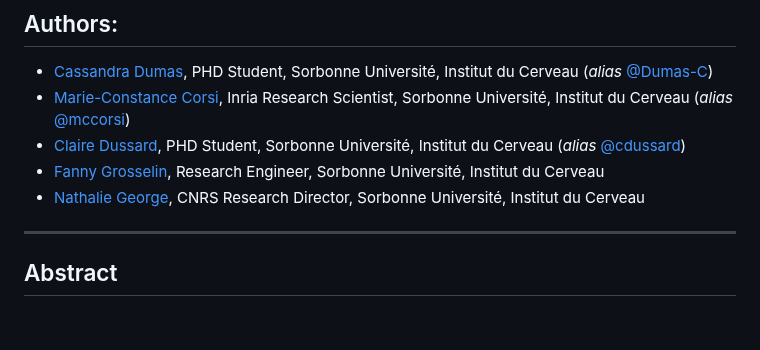
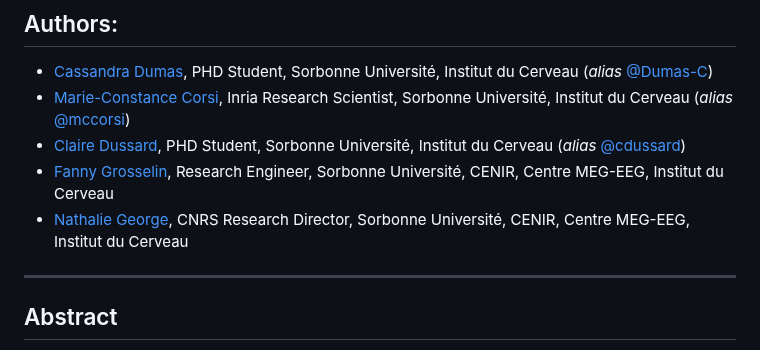
Before and after one commit to Dumas-C/ArtifactCorrection_AJDC-vs-ICA, a Markdown page: README.md, the part around the change. GitHub-like rendering; blank space fills up the shorter version.

Commit message:
Update affiliation on authors

```diff
--- a/README.md
+++ b/README.md
@@ -10,8 +10,8 @@ C. Dumas, M.-C. Corsi, C. Dussard, F. Grosselin, N. George (2025). Automatic Ocu
 * [Cassandra Dumas](https://www.linkedin.com/in/cassandra-dumas-a002a2153/), PHD Student, Sorbonne Université, Institut du Cerveau (_alias_ [@Dumas-C](https://github.com/Dumas-C))
 * [Marie-Constance Corsi](https://marieconstance-corsi.netlify.app), Inria Research Scientist, Sorbonne Université, Institut du Cerveau (_alias_ [@mccorsi](https://github.com/mccorsi))
 * [Claire Dussard](https://www.linkedin.com/in/claire-dussard-92469a256/), PHD Student, Sorbonne Université, Institut du Cerveau (_alias_ [@cdussard](https://github.com/cdussard))
-* [Fanny Grosselin](https://www.linkedin.com/in/fanny-grosselin/), Research Engineer, Sorbonne Université, Institut du Cerveau
-* [Nathalie George](https://www.linkedin.com/in/nathalie-george-406a09167/), CNRS Research Director, Sorbonne Université, Institut du Cerveau
+* [Fanny Grosselin](https://www.linkedin.com/in/fanny-grosselin/), Research Engineer, Sorbonne Université, CENIR, Centre MEG-EEG, Institut du Cerveau
+* [Nathalie George](https://www.linkedin.com/in/nathalie-george-406a09167/), CNRS Research Director, Sorbonne Université, CENIR, Centre MEG-EEG, Institut du Cerveau
 
 ---
 ## Abstract
```
